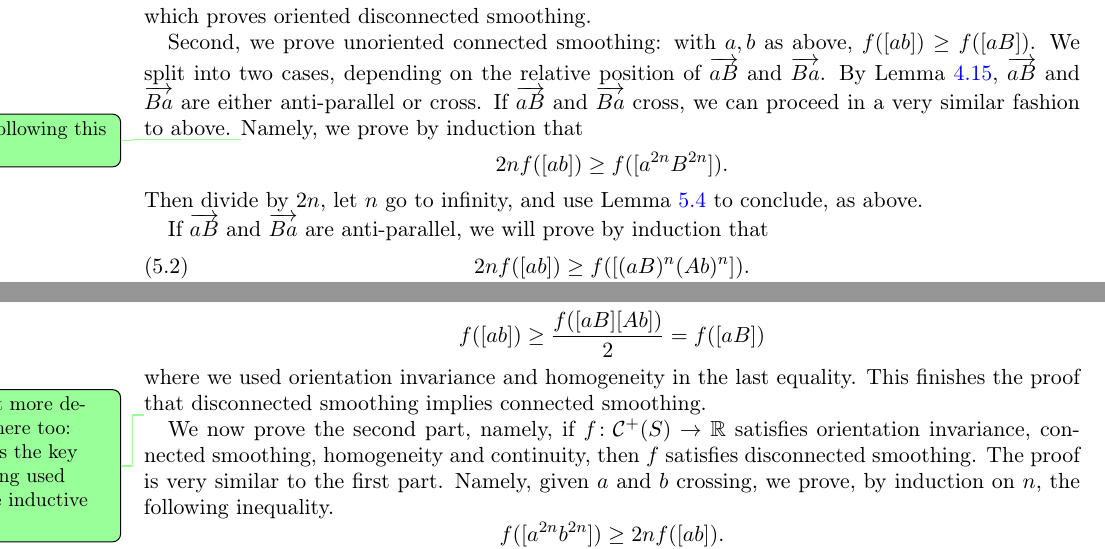
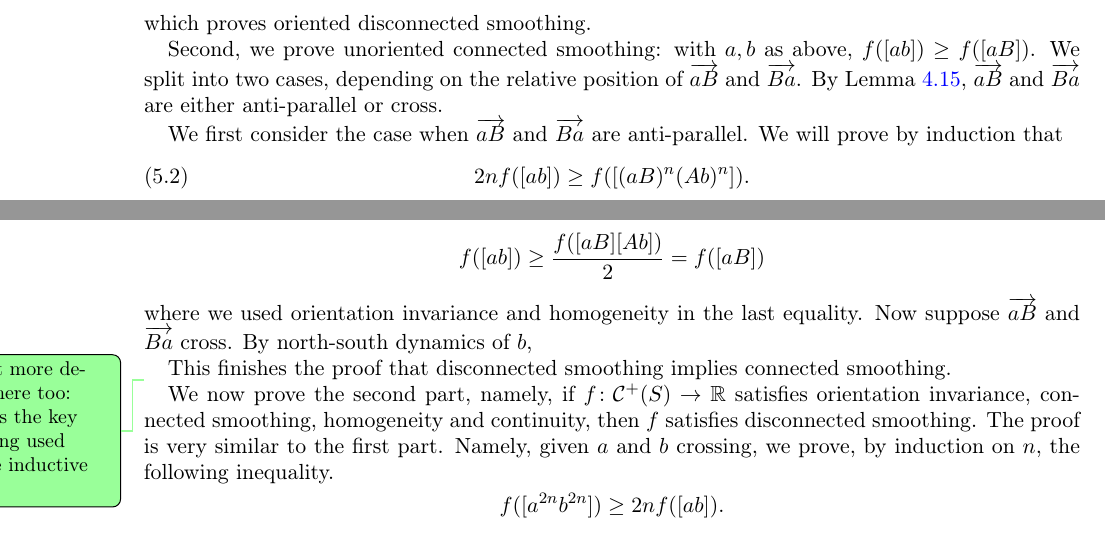
Before and after one commit to dpthurst/Currents-and-intersections, a LaTeX paper (Intersections.tex, which reads boxes.tex): two parts of page 30 of 77, joined at a grey line, cut so that both start at the same text. Compiled offline with pdfLaTeX.

Commit message:
Update on Overleaf.

```diff
--- a/boxes.tex
+++ b/boxes.tex
@@ -169,16 +169,8 @@ We split into two cases, depending on the relative position of $\ora{aB}$
 and $\ora{Ba}$. By
 Lemma~\ref{lem:ab_parallel_aB}, $\ora{aB}$ and $\ora{Ba}$ are either anti-parallel
 or cross.
-If $\ora{aB}$ and $\ora{Ba}$ cross, we can proceed in a very similar
-fashion to above.
-\DPTtodo{Not following this case}
-Namely, we prove by induction that
-\[
-2nf([ab]) \geq f([a^{2n}B^{2n}]).
-\]
-Then divide by $2n$, let $n$ go to infinity, and use Lemma~\ref{lem:gnhn_to_gsumh} to conclude, as above.
 
-If $\ora{aB}$ and $\ora{Ba}$ are anti-parallel, we will prove by induction that
+We first consider the case when $\ora{aB}$ and $\ora{Ba}$ are anti-parallel. We will prove by induction that
 \begin{equation}
 2nf([ab]) \geq f([(aB)^n (Ab)^n]).
 \label{eq:antiparallel_induction}
@@ -206,6 +198,9 @@ infinity, and use Lemma~\ref{lem:gnhn_to_gsumh} to get
 f([ab]) \geq \frac{f([aB] [Ab])}{2} = f([aB])
 \]
 where we used orientation invariance and homogeneity in the last equality.
+Now suppose $\ora{aB}$ and $\ora{Ba}$ cross.
+By north-south dynamics of $b$,
+
 This finishes the proof that disconnected smoothing implies
 connected smoothing.
 
```
